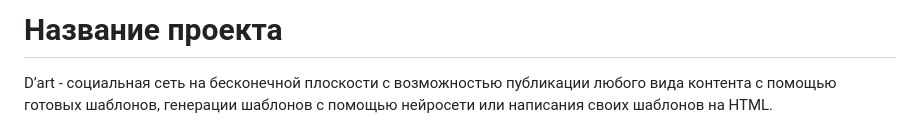
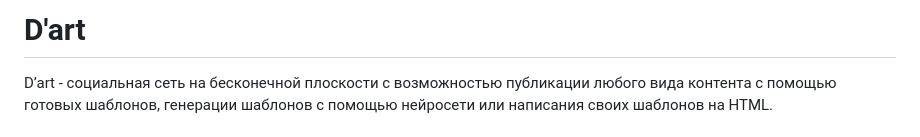
Before and after one commit to JGSnapp/D-art, a Markdown page: README.md, the part around the change. GitHub-like rendering.

```diff
--- a/README.md
+++ b/README.md
@@ -1,5 +1,4 @@
-# Название проекта
-
+# D'art
 D’art - социальная сеть на бесконечной плоскости с  возможностью публикации любого вида контента с помощью готовых шаблонов, генерации шаблонов с помощью нейросети или написания своих шаблонов на HTML.
 
 
```
